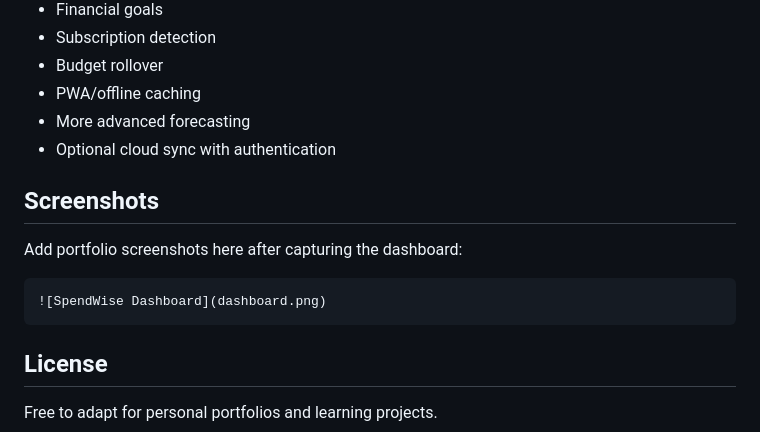
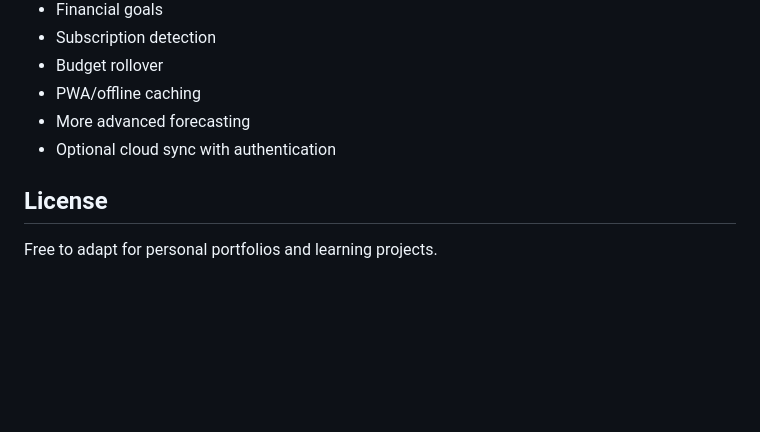
Before and after one commit to vinozer19/SpendWise-Personal-Finance-Platform, a Markdown page: README.md, the part around the change. GitHub-like rendering; blank space fills up the shorter version.

````diff
--- a/README.md
+++ b/README.md
@@ -94,14 +94,6 @@ The demo data is only created when no SpendWise LocalStorage state exists.
 - More advanced forecasting
 - Optional cloud sync with authentication
 
-## Screenshots
-
-Add portfolio screenshots here after capturing the dashboard:
-
-```text
-![SpendWise Dashboard](dashboard.png)
-```
-
 ## License
 
 Free to adapt for personal portfolios and learning projects.
````
